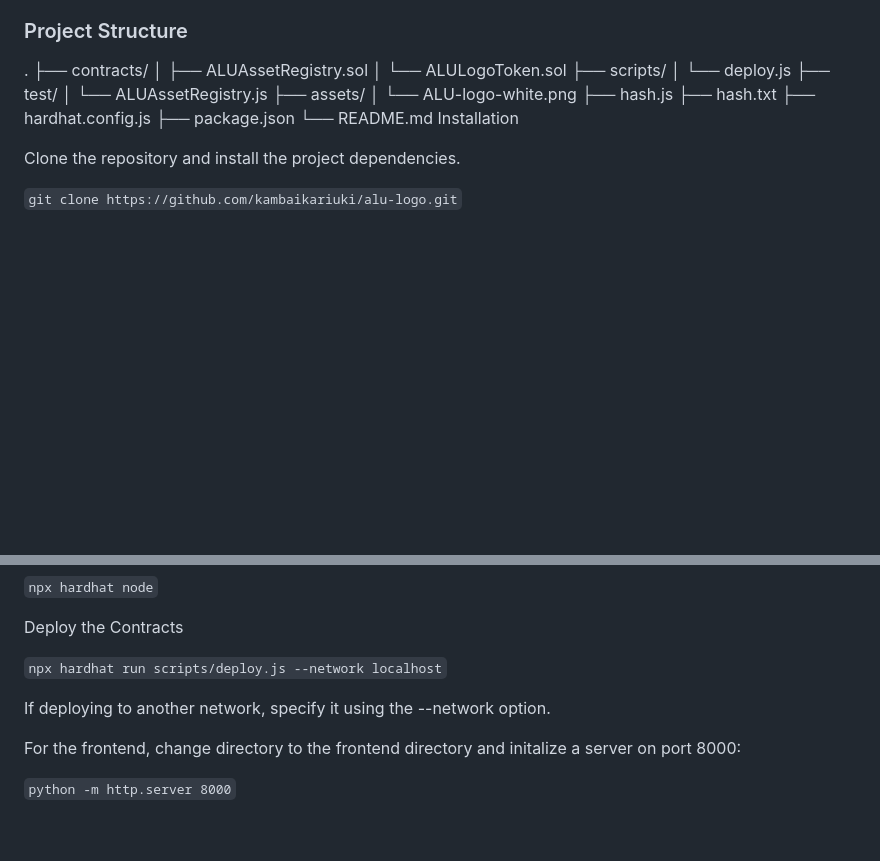
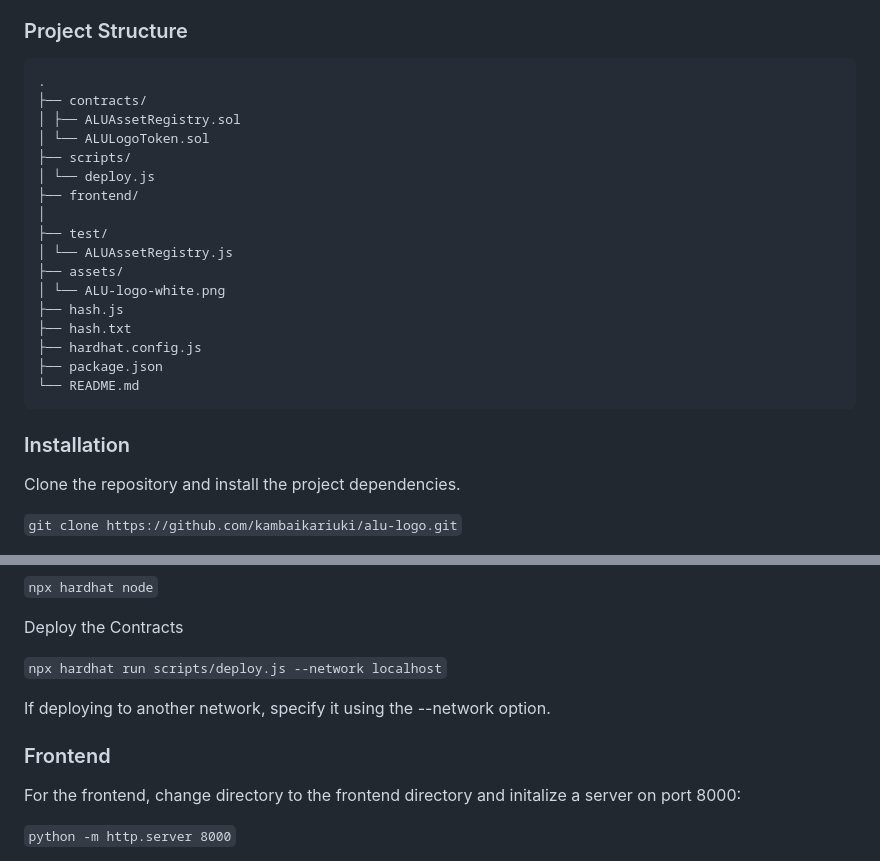
Before and after one commit to kambaikariuki/alu-logo, a Markdown page: README.md, 2 parts joined by grey strips. Rendered like a GitHub page; blank space fills up the shorter version.

Commit message:
Update README with project structure and installation
Added project structure and installation instructions to README.

````diff
--- a/README.md
+++ b/README.md
@@ -18,13 +18,15 @@ The two contracts work together: the ERC-721 contract establishes ownership of t
 - Node.js 22 LTS recommended
 
 ### Project Structure
-
+```
 .
 ├── contracts/
 │ ├── ALUAssetRegistry.sol
 │ └── ALULogoToken.sol
 ├── scripts/
 │ └── deploy.js
+├── frontend/
+│
 ├── test/
 │ └── ALUAssetRegistry.js
 ├── assets/
@@ -34,7 +36,10 @@ The two contracts work together: the ERC-721 contract establishes ownership of t
 ├── hardhat.config.js
 ├── package.json
 └── README.md
-Installation
+```
+
+
+### Installation
 
 Clone the repository and install the project dependencies.
 
@@ -64,6 +69,8 @@ Deploy the Contracts
 
 If deploying to another network, specify it using the --network option.
 
+### Frontend
+
 For the frontend, change directory to the frontend directory and initalize a server on port 8000:
 
 `python -m http.server 8000`
````
Also changed, not shown: other parts of README.md (+3 -1 lines).
